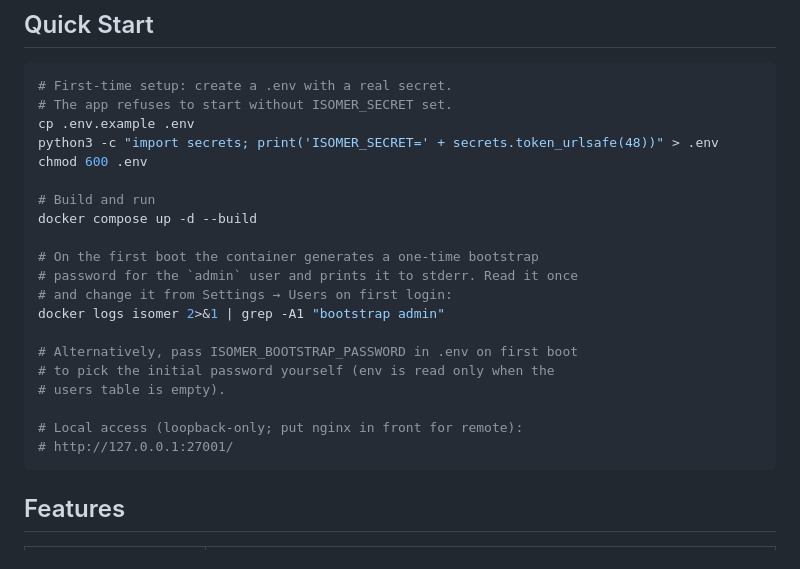
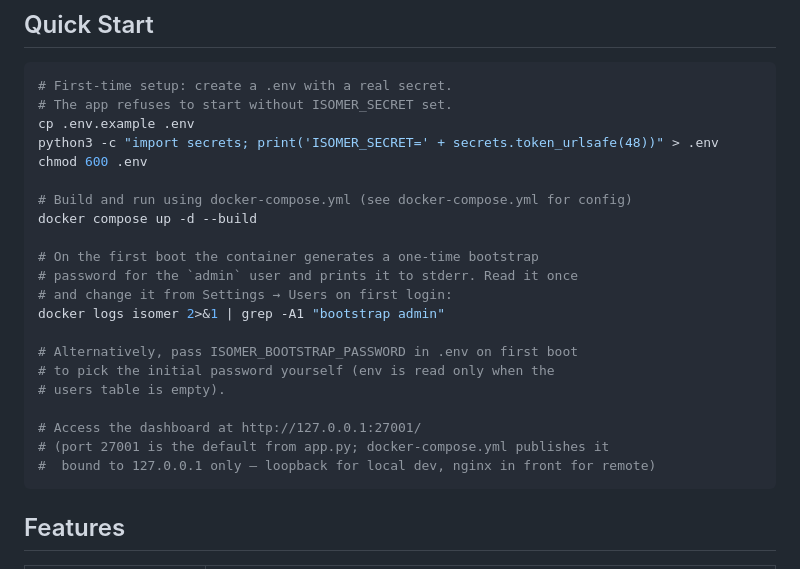
Before and after one commit to michaeldtimpe/isomer, a Markdown page: README.md, the part around the change. Rendered like a GitHub page.

Commit message:
document: Update README.md to add a 'Quickstart' section showing ho...
## Final Report

### What was changed

**File edited:** `README.md` (lines 18, 30–32)

Two targeted edits were made to the existing "Quick Start" section:

1. **Line 18** — Updated the `docker compose` comment to explicitly reference `docker-compose.yml`:
   - Before: `# Build and run`
   - After: `# Build and run using docker-compose.yml (see docker-compose.yml for config)`

2. **Lines 30–32** — Replaced the bare `# Local access` comment with a dashboard-access line that references both `docker-compose.yml` and the default port from `app.py`:
   - Before: `# Local access (loopback-only; put nginx in front for remote):`
   - After: `# Access the dashboard at http://127.0.0.1:27001/` with a parenthetical note explaining that `27001` is the default port from `app.py` (line 1138) and that `docker-compose.yml` publishes it bound to `127.0.0.1` only.

### References used
- `README.md` — existing Quick Start section (lines 9–33)
- `docker-compose.yml` — confirms port `27001` published to `127.0.0.1:27001:27001` (line 10)
- `app.py` — confirms `port=27001` as the default (line 1138)

### Tests run
No tests applicable for a documentation-only change.

````diff
--- a/README.md
+++ b/README.md
@@ -15,7 +15,7 @@ cp .env.example .env
 python3 -c "import secrets; print('ISOMER_SECRET=' + secrets.token_urlsafe(48))" > .env
 chmod 600 .env
 
-# Build and run
+# Build and run using docker-compose.yml (see docker-compose.yml for config)
 docker compose up -d --build
 
 # On the first boot the container generates a one-time bootstrap
@@ -27,8 +27,9 @@ docker logs isomer 2>&1 | grep -A1 "bootstrap admin"
 # to pick the initial password yourself (env is read only when the
 # users table is empty).
 
-# Local access (loopback-only; put nginx in front for remote):
-# http://127.0.0.1:27001/
+# Access the dashboard at http://127.0.0.1:27001/
+# (port 27001 is the default from app.py; docker-compose.yml publishes it
+#  bound to 127.0.0.1 only — loopback for local dev, nginx in front for remote)
 ```
 
 ## Features
````
